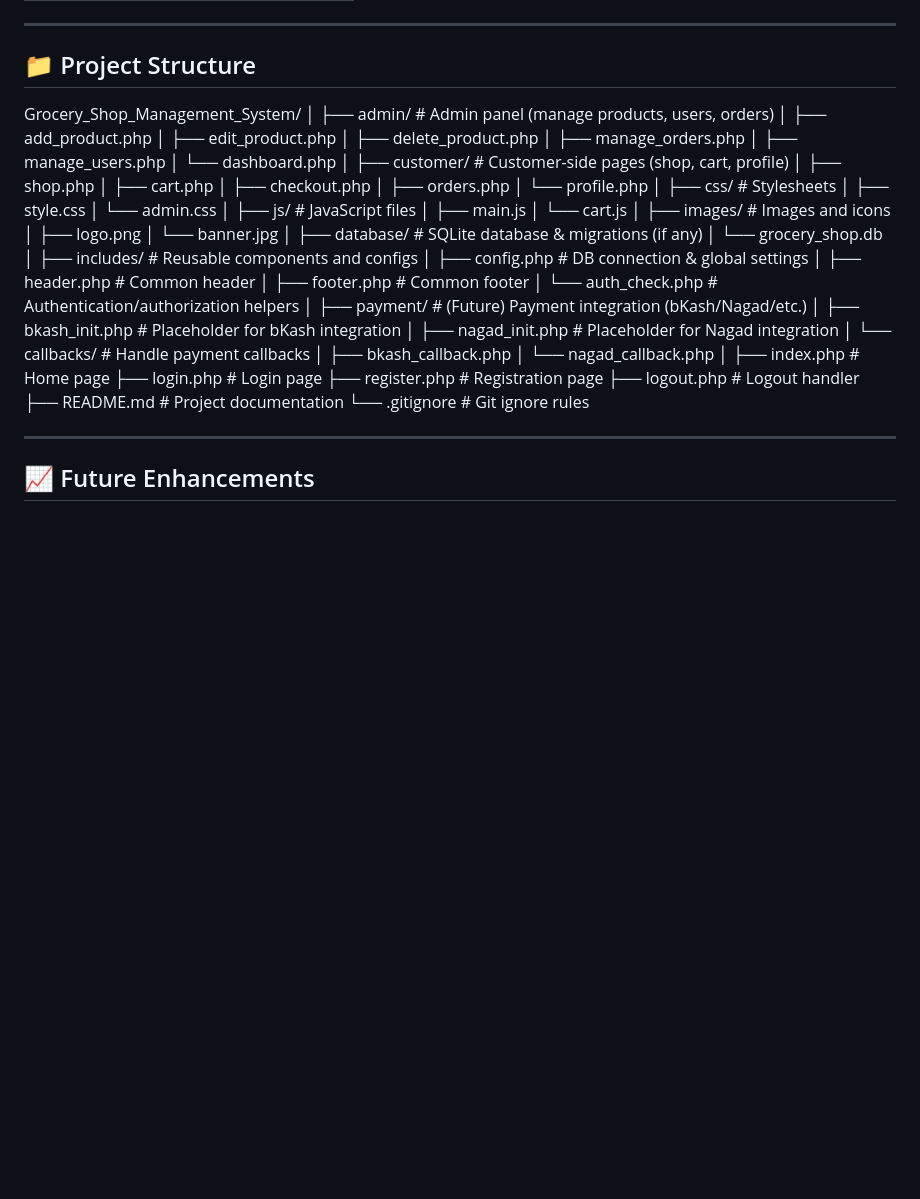
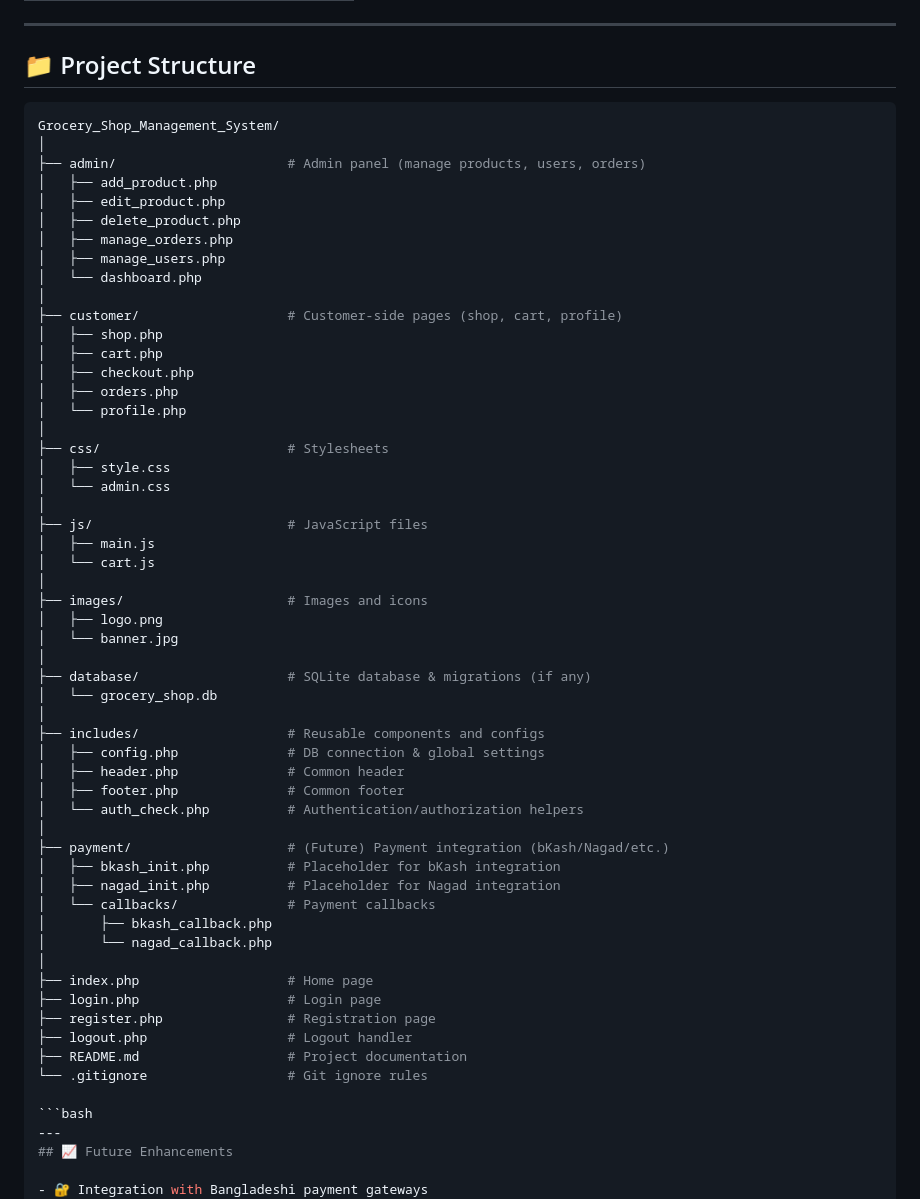
Before and after one commit to Barrun-Kabir-Rifat/Grocery_Shop_Management_System, a Markdown page: README.md, the part around the change. GitHub-like rendering; blank space fills up the shorter version.

Commit message:
Revise README for project structure clarity
Updated project structure section and fixed formatting.

````diff
--- a/README.md
+++ b/README.md
@@ -54,6 +54,7 @@ Built using **HTML, CSS, JavaScript, PHP, and SQLite**.
 
 ## 📁 Project Structure
 
+```bash
 Grocery_Shop_Management_System/
 │
 ├── admin/                      # Admin panel (manage products, users, orders)
@@ -95,7 +96,7 @@ Grocery_Shop_Management_System/
 ├── payment/                    # (Future) Payment integration (bKash/Nagad/etc.)
 │   ├── bkash_init.php          # Placeholder for bKash integration
 │   ├── nagad_init.php          # Placeholder for Nagad integration
-│   └── callbacks/              # Handle payment callbacks
+│   └── callbacks/              # Payment callbacks
 │       ├── bkash_callback.php
 │       └── nagad_callback.php
 │
@@ -106,7 +107,7 @@ Grocery_Shop_Management_System/
 ├── README.md                   # Project documentation
 └── .gitignore                  # Git ignore rules
 
-
+```bash
 ---
 ## 📈 Future Enhancements
 
````
